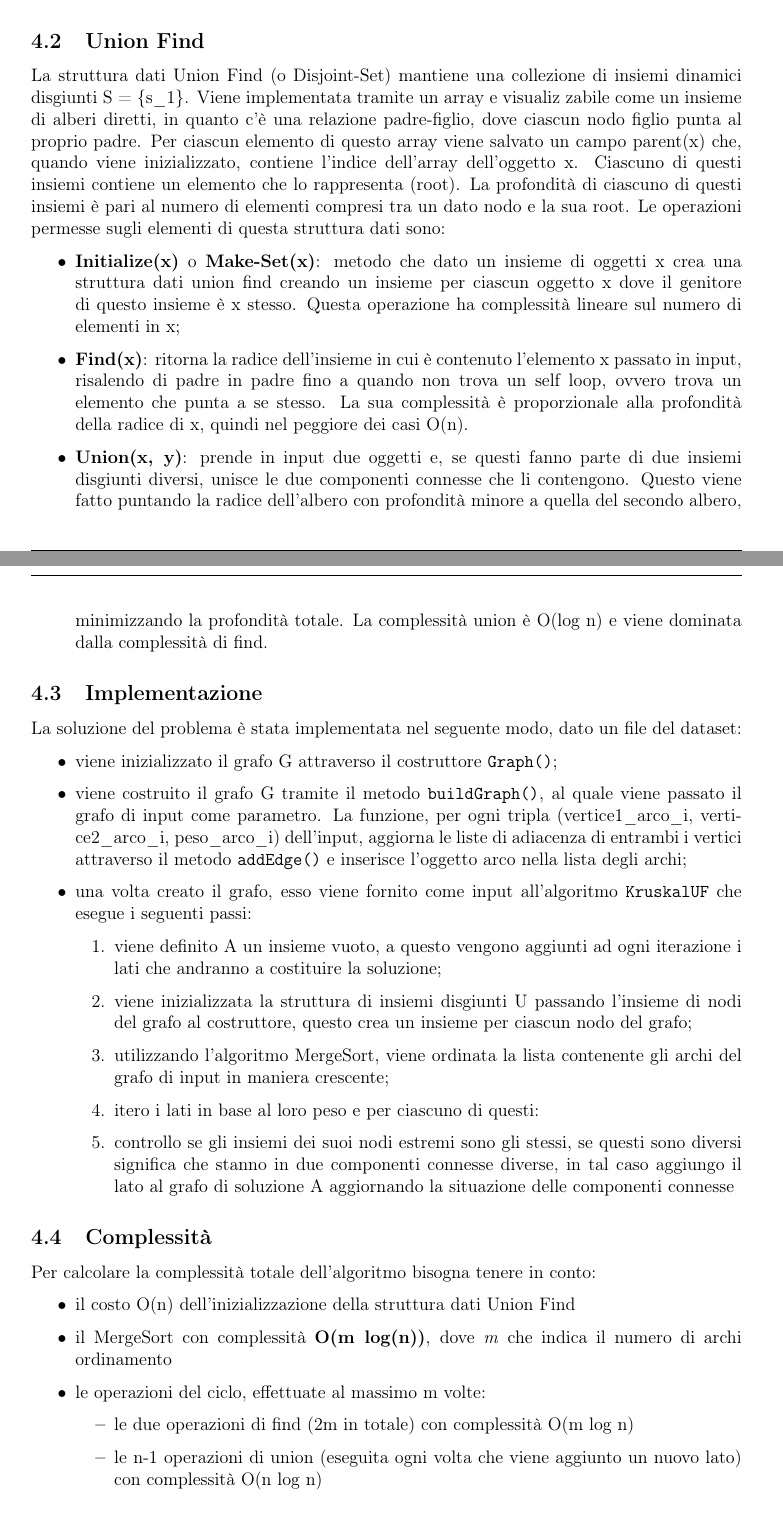
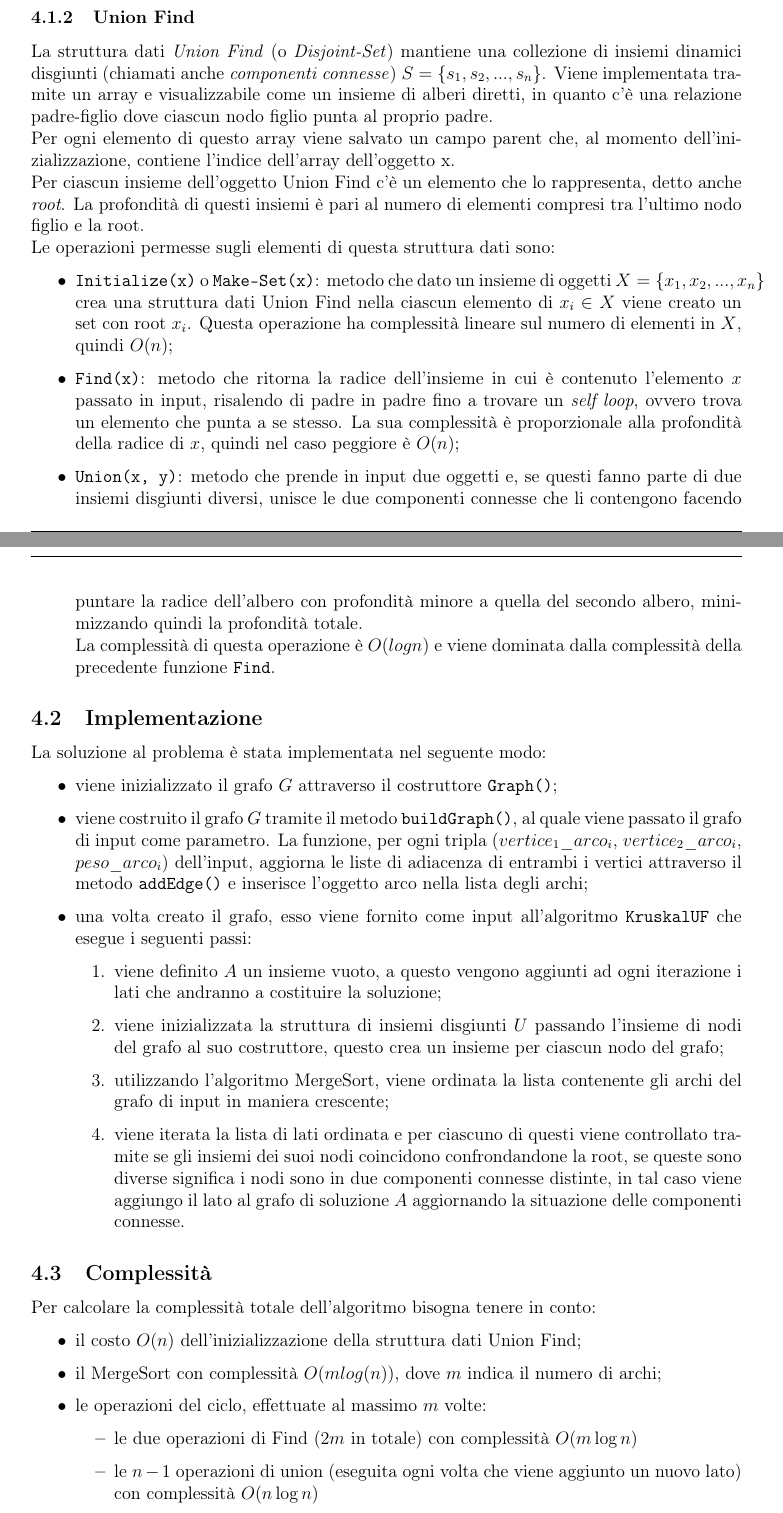
Before and after one commit to cipz/AlgoritmiAvanzati, a LaTeX document (Relazione/Relazione.tex, which reads Relazione/Res/Sezioni/kruskal_unionFind.tex, Relazione/Stile/FunzioniComandi.tex): two parts of pages 10 and 11 of 17, joined at a grey line, cut so that both start at the same text. Compiled offline with pdfLaTeX.

Commit message:
WIP Kruskal_unionFind.tex and style

```diff
--- a/Relazione/Res/Sezioni/kruskal_unionFind.tex
+++ b/Relazione/Res/Sezioni/kruskal_unionFind.tex
@@ -17,47 +17,49 @@ Come per la sua versione naive, l'implementazione di Kruskal tramite l'uso della
 \subsection{Strutture dati}
 
 	\subsubsection{Graph ed Edge}
-		L'implementazione di queste due strutture dati sono equivalenti a quelle utilizzate in AGGIUNGERE SEZIONE per l'algoritmo di Kruskal naive.
+		L'implementazione di queste due strutture dati sono equivalenti a quelle utilizzate in \ref{kruskal_naive_graph} e \ref{kruskal_naive_edge} per l'algoritmo di Kruskal naive.
 
-	\subsection{Union Find}
-		La struttura dati Union Find (o Disjoint-Set) mantiene una collezione di insiemi dinamici disgiunti S = \{s\_1\}.
-		Viene implementata tramite un array e visualiz zabile come un insieme di alberi diretti, in quanto c'è una relazione padre-figlio, dove ciascun nodo figlio punta al proprio padre.
-		Per ciascun elemento di questo array viene salvato un campo parent(x) che, quando viene inizializzato, contiene l'indice dell'array dell'oggetto x.
-		Ciascuno di questi insiemi contiene un elemento che lo rappresenta (root).
-		La profondità di ciascuno di questi insiemi è pari al numero di elementi compresi tra un dato nodo e la sua root.
+	\subsubsection{Union Find}
+		La struttura dati \textit{Union Find} (o \textit{Disjoint-Set}) mantiene una collezione di insiemi dinamici disgiunti (chiamati anche \textit{componenti connesse}) $S = \{s_1, s_2, ... , s_n\}$.
+		Viene implementata tramite un array e visualizzabile come un insieme di alberi diretti, in quanto c'è una relazione padre-figlio dove ciascun nodo figlio punta al proprio padre.\\
+		Per ogni elemento di questo array viene salvato un campo parent che, al momento dell'inizializzazione, contiene l'indice dell'array dell'oggetto x.\\
+		Per ciascun insieme dell'oggetto Union Find c'è un elemento che lo rappresenta, detto anche \textit{root}.
+		La profondità di questi insiemi è pari al numero di elementi compresi tra l'ultimo nodo figlio e la root.\\
 		Le operazioni permesse sugli elementi di questa struttura dati sono:
 		\begin{itemize}
-			\item \textbf{Initialize(x)} o \textbf{Make-Set(x)}: metodo che dato un insieme di oggetti x crea una struttura dati union find creando un insieme per ciascun oggetto x dove il genitore di questo insieme è x stesso. Questa operazione ha complessità lineare sul numero di elementi in x;
-			\item \textbf{Find(x)}: ritorna la radice dell'insieme in cui è contenuto l'elemento x passato in input, risalendo di padre in padre fino a quando non trova un self loop, ovvero trova un elemento che punta a se stesso. La sua complessità è proporzionale alla profondità della radice di x, quindi nel peggiore dei casi O(n).
-			\item \textbf{Union(x, y)}: prende in input due oggetti e, se questi fanno parte di due insiemi disgiunti diversi, unisce le due componenti connesse che li contengono. Questo viene fatto puntando la radice dell'albero con profondità minore a quella del secondo albero, minimizzando la profondità totale. La complessità union è O(log n) e viene dominata dalla complessità di find.
+			\item \texttt{\textbf{Initialize(x)}} o \texttt{\textbf{Make-Set(x)}}: metodo che dato un insieme di oggetti $X = \{x_1, x_2, ... , x_n\}$ crea una struttura dati Union Find nella ciascun elemento di $x_i \in X$ viene creato un set con root $x_i$.
+			Questa operazione ha complessità lineare sul numero di elementi in $X$, quindi $O(n)$;
+			\item \texttt{\textbf{Find(x)}}: metodo che ritorna la radice dell'insieme in cui è contenuto l'elemento $x$ passato in input, risalendo di padre in padre fino a trovare un \textit{self loop}, ovvero trova un elemento che punta a se stesso.
+			La sua complessità è proporzionale alla profondità della radice di $x$, quindi nel caso peggiore è $O(n)$;
+			\item \texttt{\textbf{Union(x, y)}}: metodo che prende in input due oggetti e, se questi fanno parte di due insiemi disgiunti diversi, unisce le due componenti connesse che li contengono facendo puntare la radice dell'albero con profondità minore a quella del secondo albero, minimizzando quindi la profondità totale. \\
+			La complessità di questa operazione è $O(log n)$ e viene dominata dalla complessità della precedente funzione \texttt{\textbf{Find}}.
 		\end{itemize}
 
 	\subsection{Implementazione}
-		La soluzione del problema è stata implementata nel seguente modo, dato un file del dataset:
+		La soluzione al problema è stata implementata nel seguente modo:
 		\begin{itemize}
-			\item viene inizializzato il grafo G attraverso il costruttore \texttt{Graph()};
-			\item viene costruito il grafo G tramite il metodo \texttt{buildGraph()}, al quale viene passato il grafo di input come parametro. La funzione, per ogni tripla (vertice1\_arco\_i, vertice2\_arco\_i, peso\_arco\_i) dell'input, aggiorna le liste di adiacenza di entrambi i vertici attraverso il metodo \texttt{addEdge()} e inserisce l'oggetto arco nella lista degli archi;
+			\item viene inizializzato il grafo $G$ attraverso il costruttore \texttt{Graph()};
+			\item viene costruito il grafo $G$ tramite il metodo \texttt{buildGraph()}, al quale viene passato il grafo di input come parametro.
+			La funzione, per ogni tripla ($vertice_1\_arco_i$, $vertice_2\_arco_i$, $peso\_arco_i$) dell'input, aggiorna le liste di adiacenza di entrambi i vertici attraverso il metodo \texttt{addEdge()} e inserisce l'oggetto arco nella lista degli archi;
 			\item una volta creato il grafo, esso viene fornito come input all'algoritmo \texttt{KruskalUF} che esegue i seguenti passi:
 			\begin{enumerate}
-				\item viene definito A un insieme vuoto, a questo vengono aggiunti ad ogni iterazione i lati che andranno a costituire la soluzione;
-				\item viene inizializzata la struttura di insiemi disgiunti U passando l'insieme di nodi del grafo al costruttore, questo crea un insieme per ciascun nodo del grafo;
+				\item viene definito $A$ un insieme vuoto, a questo vengono aggiunti ad ogni iterazione i lati che andranno a costituire la soluzione;
+				\item viene inizializzata la struttura di insiemi disgiunti $U$ passando l'insieme di nodi del grafo al suo costruttore, questo crea un insieme per ciascun nodo del grafo;
 				\item utilizzando l'algoritmo MergeSort, viene ordinata la lista contenente gli archi del grafo di input in maniera crescente;
-				\item itero i lati in base al loro peso e per ciascuno di questi:
-				\item controllo se gli insiemi dei suoi nodi estremi sono gli stessi, se questi sono diversi significa che stanno in due componenti connesse diverse, in tal caso aggiungo il lato al grafo di soluzione A aggiornando la situazione delle componenti connesse
-
+				\item viene iterata la lista di lati ordinata e per ciascuno di questi viene controllato tramite se gli insiemi dei suoi nodi coincidono confrondandone la root, se queste sono diverse significa i nodi sono in due componenti connesse distinte, in tal caso viene aggiungo il lato al grafo di soluzione $A$ aggiornando la situazione delle componenti connesse.
 			\end{enumerate}
 		\end{itemize}
 
 	\subsection{Complessità}
-
 		Per calcolare la complessità totale dell'algoritmo bisogna tenere in conto:
 		\begin{itemize}
-			\item il costo O(n) dell'inizializzazione della struttura dati Union Find
-			\item il MergeSort con complessità \textbf{O(m log(n))}, dove \emph{m} che indica il numero di archi ordinamento
-			\item le operazioni del ciclo, effettuate al massimo m volte:
+			\item il costo $O(n)$ dell'inizializzazione della struttura dati Union Find;
+			\item il MergeSort con complessità $O(m log(n))$, dove $m$ indica il numero di archi;
+			\item le operazioni del ciclo, effettuate al massimo $m$ volte:
+			%TODO Verificare complessità correttamente
 			\begin{itemize}
-				\item le due operazioni di find (2m in totale) con complessità O(m log n)
-				\item le n-1 operazioni di union (eseguita ogni volta che viene aggiunto un nuovo lato) con complessità O(n log n)
-				\item l'aggiornamento di A ha un costo lineare, quindi con complessità O(m)
+				\item le due operazioni di Find ($2m$ in totale) con complessità $O(m \log n)$
+				\item le $n-1$ operazioni di union (eseguita ogni volta che viene aggiunto un nuovo lato) con complessità $O(n \log n)$
+				\item l'aggiornamento di $A$ ha un costo lineare, quindi con complessità $O(m)$
 			\end{itemize}
 		\end{itemize}
--- a/Relazione/Stile/FunzioniComandi.tex
+++ b/Relazione/Stile/FunzioniComandi.tex
@@ -23,9 +30,13 @@
   \vspace{15pt}
 
   \begin{center}
-    \textbf{Busin Lorenzo 1237580} \\
-    \textbf{Tartaggia Nicolò } \\
-    \textbf{Voinea Ciprian } \\
+
+  	\begin{tabular}{ c c }
+		\textbf{Busin Lorenzo} & 1237580  \\
+		\textbf{Tartaggia Nicolò} &   \\
+		\textbf{Voinea Ciprian} & 1237294  \\
+  	\end{tabular}
+
   \end{center}
 
   \end{center}
```
Also changed, not shown: Relazione/Res/Sezioni/kruskal_naive.tex (+6 -6 lines), Relazione/Res/Sezioni/prim.tex (+2 -2 lines), Relazione/Res/Sezioni/risultati_domande.tex (+6 -1 lines), Relazione/Stile/Stile.tex (+0 -2 lines), Relazione/Stile/logo.png (added), Relazione/Res/Sezioni/kruskal_unionFind.tex (4 more changed lines), Relazione/Stile/FunzioniComandi.tex (13 more changed lines).
